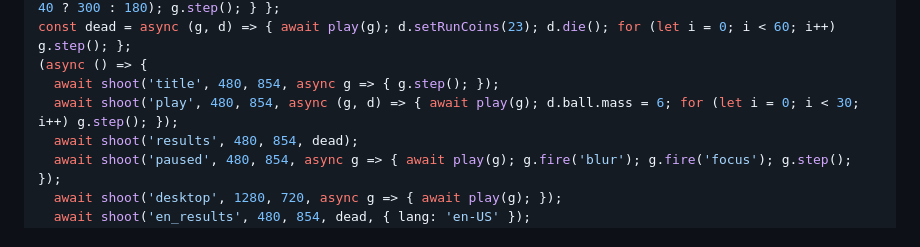
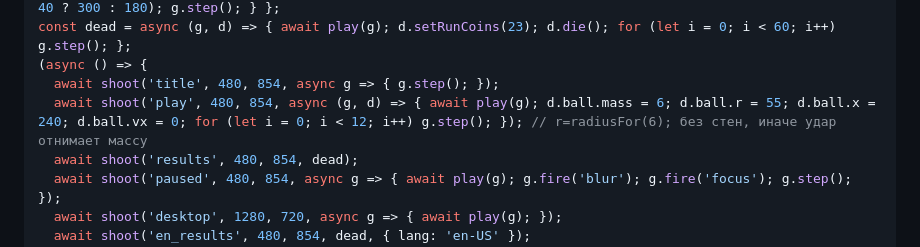
Before and after one commit to Warmetallic/teftelya, a Markdown page: docs/plans/2026-09-10-foundation-sdk.md, the part around the change. Drawn GitHub-style.

Commit message:
docs: план — сценарий скриншота забега без удара о стену
Co-Authored-By: Claude Fable 5.1 <noreply@anthropic.com>

```diff
--- a/docs/plans/2026-09-10-foundation-sdk.md
+++ b/docs/plans/2026-09-10-foundation-sdk.md
@@ -1622,7 +1622,7 @@ const play = async (g, n = 120) => { g.tap(240); for (let i = 0; i < n; i++) { i
 const dead = async (g, d) => { await play(g); d.setRunCoins(23); d.die(); for (let i = 0; i < 60; i++) g.step(); };
 (async () => {
   await shoot('title', 480, 854, async g => { g.step(); });
-  await shoot('play', 480, 854, async (g, d) => { await play(g); d.ball.mass = 6; for (let i = 0; i < 30; i++) g.step(); });
+  await shoot('play', 480, 854, async (g, d) => { await play(g); d.ball.mass = 6; d.ball.r = 55; d.ball.x = 240; d.ball.vx = 0; for (let i = 0; i < 12; i++) g.step(); }); // r=radiusFor(6); без стен, иначе удар отнимает массу
   await shoot('results', 480, 854, dead);
   await shoot('paused', 480, 854, async g => { await play(g); g.fire('blur'); g.fire('focus'); g.step(); });
   await shoot('desktop', 1280, 720, async g => { await play(g); });
```
